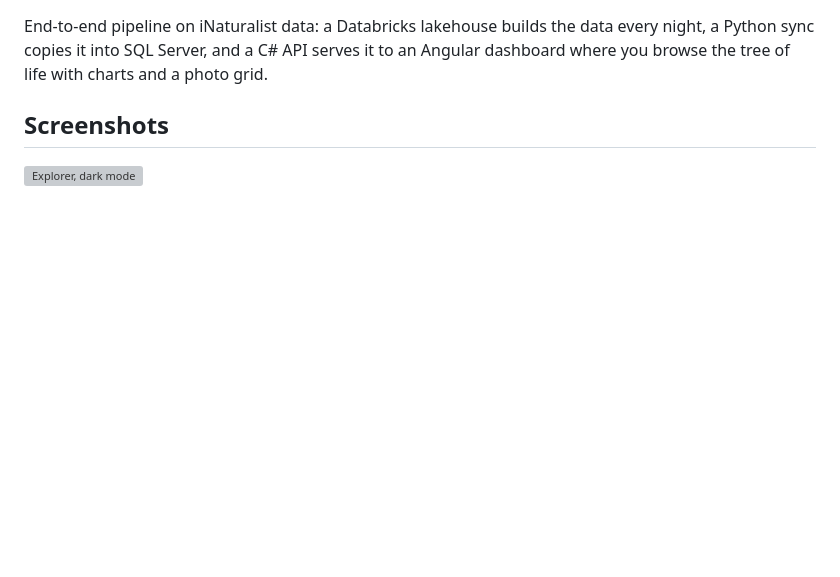
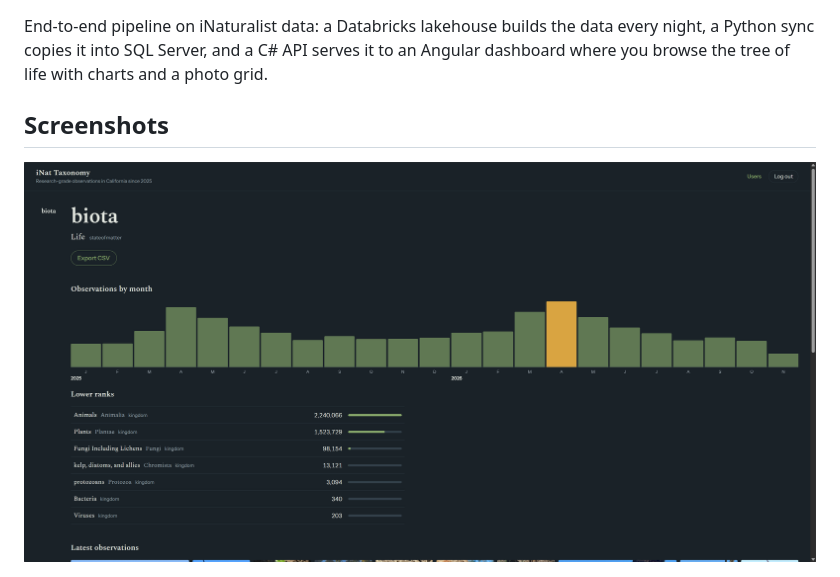
Before and after one commit to jayjorneypua/inat-taxonomy-pipeline, a Markdown page: README.md, the part around one of its changes. Drawn GitHub-style; pictures changed too: docs/images/explorer.png (added); blank space fills up the shorter version; grey boxes are pictures that could not be loaded.

Commit message:
README: two screenshots, architecture diagram top to bottom

```diff
--- a/README.md
+++ b/README.md
@@ -4,5 +4,5 @@ End-to-end pipeline on iNaturalist data: a Databricks lakehouse builds the data
 
 ## Screenshots
 
-![Explorer, dark mode](docs/images/explorer-dark.png)
+![Explorer](docs/images/explorer.png)
 
```
Also changed, not shown: other parts of README.md (+2 -12 lines), 1 other file.
